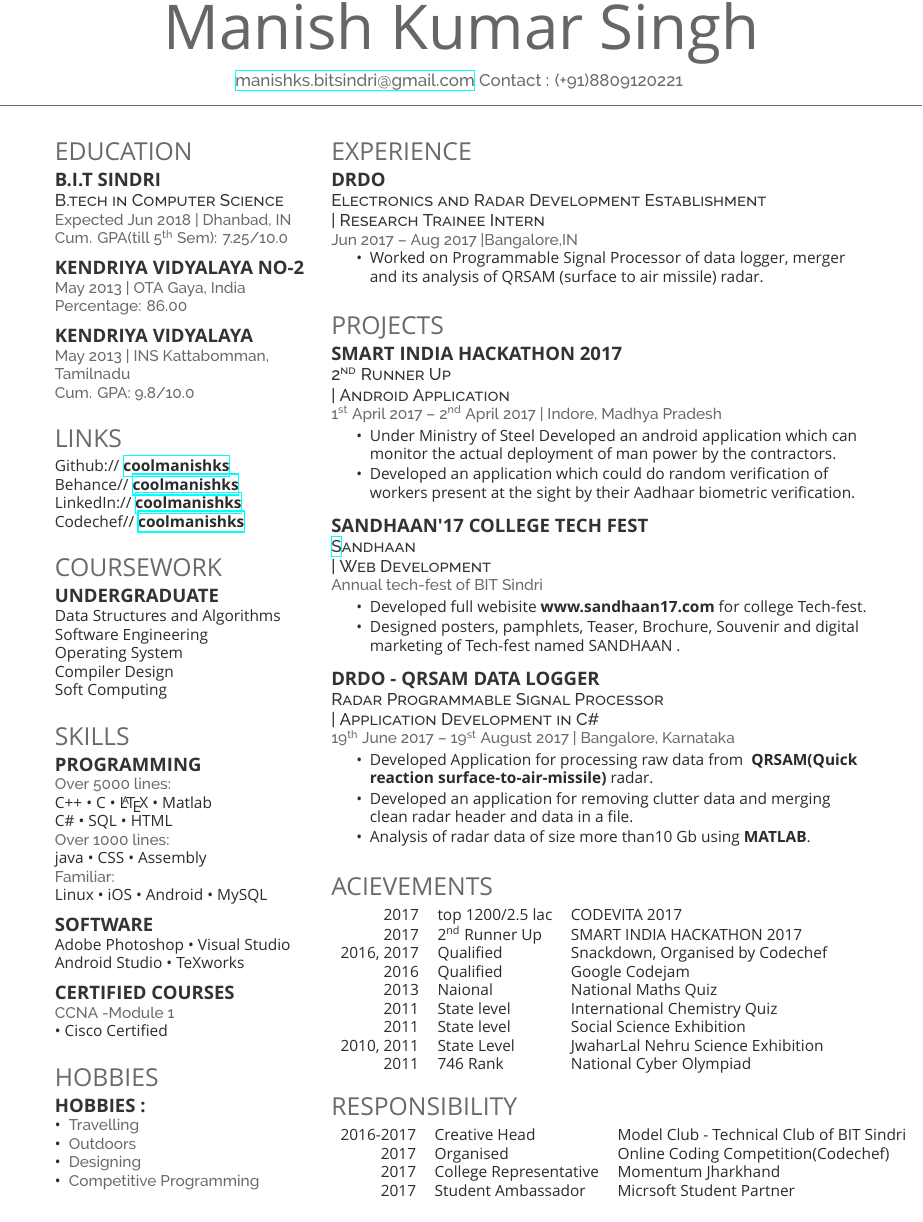
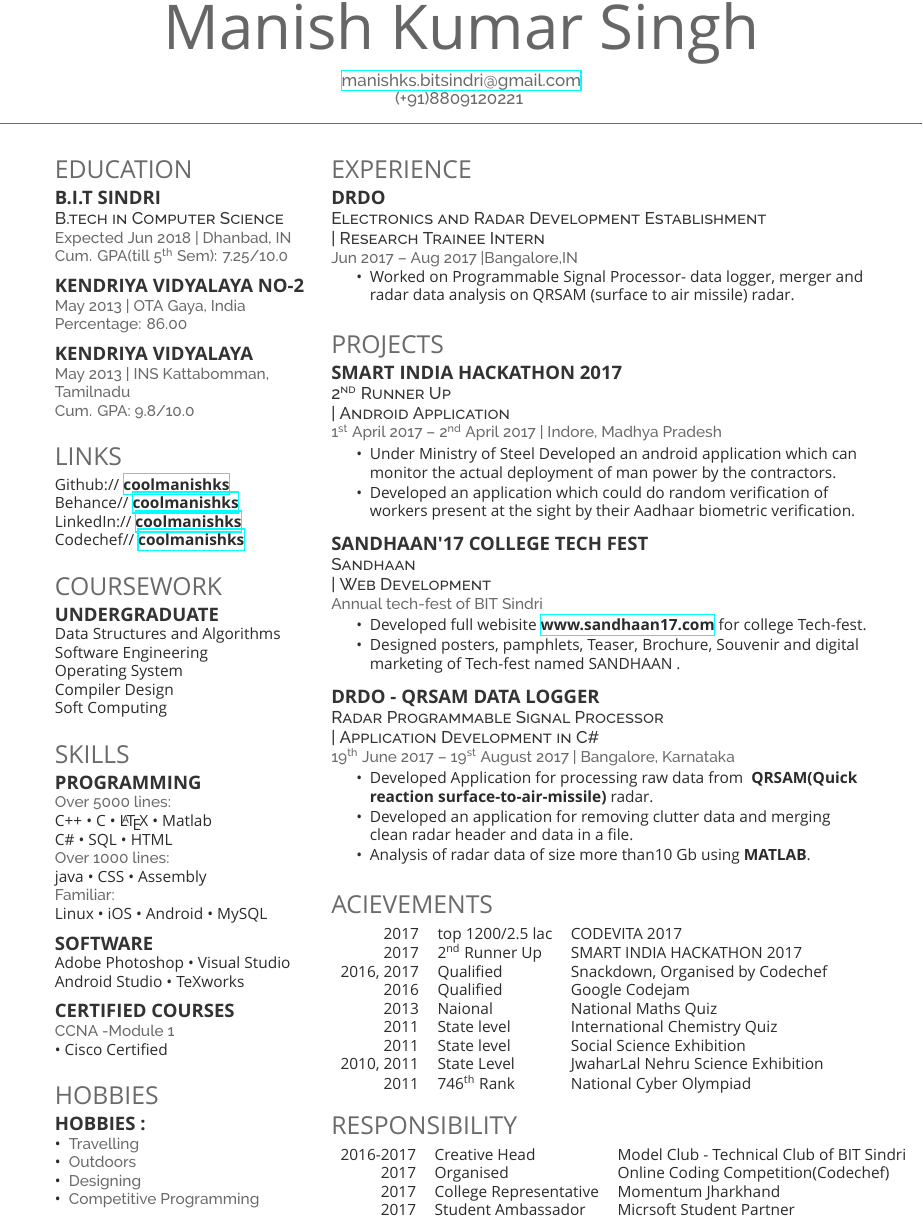
Before and after one commit to coolmanishks/resume, a LaTeX CV (cv_12.tex): part of the page, cut so that both start at the same text. Compiled offline with XeLaTeX; a missing font is replaced by an installed copy or a similar font.

Commit message:
Complete resume final version dated on 31-08-2017 time 17:23

```diff
--- a/cv_12.tex
+++ b/cv_12.tex
@@ -13,7 +13,7 @@
 \namesection{Manish Kumar}{Singh}{ % Your name
 %\urlstyle{same}\url{http://debarghyadas.com} \\ % Your website, LinkedIn profile or other web address
 \href{mailto:manishks.bitsindri@gmail.com}{manishks.bitsindri@gmail.com}  % Your contact information\
-Contact : (+91)8809120221
+\par (+91)8809120221
 }
 
 %----------------------------------------------------------------------------------------
@@ -148,7 +148,7 @@ Adobe Photoshop \textbullet{} Visual Studio\\  Android Studio \textbullet{} TeXw
 \location{Jun 2017 – Aug 2017 |Bangalore,IN}
 \vspace{\topsep} % Hacky fix for awkward extra vertical space
 \begin{tightitemize}
-\item Worked on Programmable Signal Processor of data logger, merger and its analysis of QRSAM (surface to air missile) radar.
+\item Worked on Programmable Signal Processor- data logger, merger and radar data analysis on QRSAM (surface to air missile) radar.
 
 \end{tightitemize}
 
@@ -168,11 +168,11 @@ Adobe Photoshop \textbullet{} Visual Studio\\  Android Studio \textbullet{} TeXw
 \end{tightitemize}
 \sectionspace
 \runsubsection{SANDHAAN'17 College Tech Fest}\\
-\descript{\href{http://www.sandhaan17.com} Sandhaan\\| Web Development}
+\descript{Sandhaan\\| Web Development}
 
 \location{Annual tech-fest of BIT Sindri}
 \begin{tightitemize}
-\item Developed full webisite \textbf{www.sandhaan17.com}  for college Tech-fest.
+\item Developed full webisite \href{http://www.sandhaan17.com} {\bf www.sandhaan17.com}  for college Tech-fest.
 \item Designed posters, pamphlets, Teaser, Brochure, Souvenir and digital marketing of Tech-fest named SANDHAAN .
 \end{tightitemize}
 \sectionspace
@@ -201,7 +201,7 @@ Adobe Photoshop \textbullet{} Visual Studio\\  Android Studio \textbullet{} TeXw
 2011 & State level& International Chemistry Quiz\\
 2011 & State level & Social Science Exhibition \\
 2010, 2011 & State Level & JwaharLal Nehru Science Exhibition\\
-2011 & 746 Rank & National Cyber Olympiad\\
+2011 & 746\textsuperscript{th} Rank & National Cyber Olympiad\\
 \end{tabular}
 
 \sectionspace % Some whitespace after the section
```
Also changed, not shown: cv_12.pdf, 1 other file.
